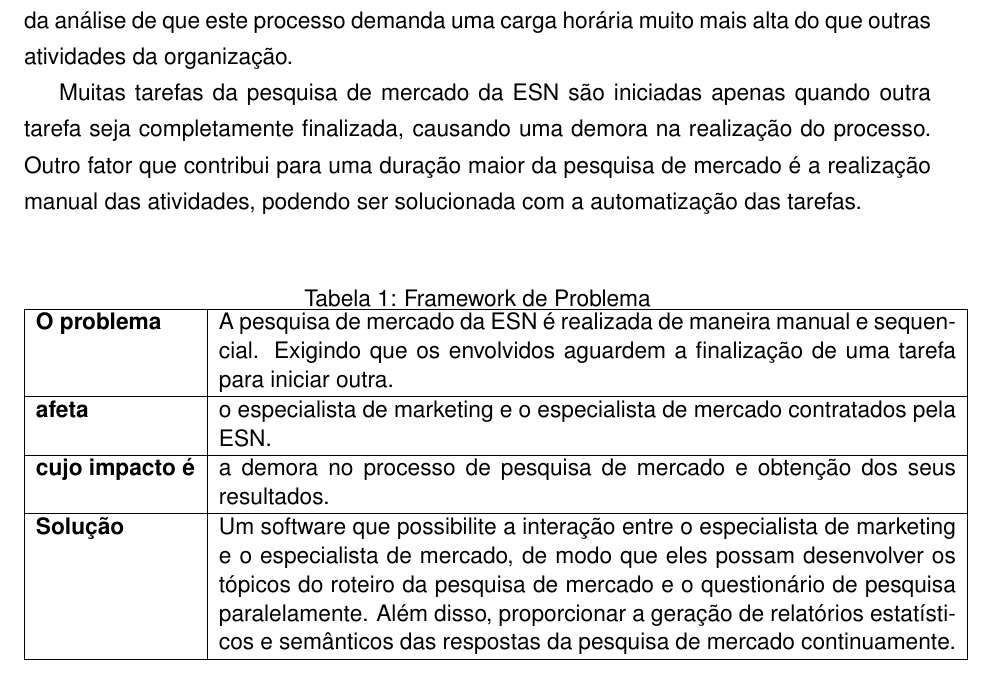
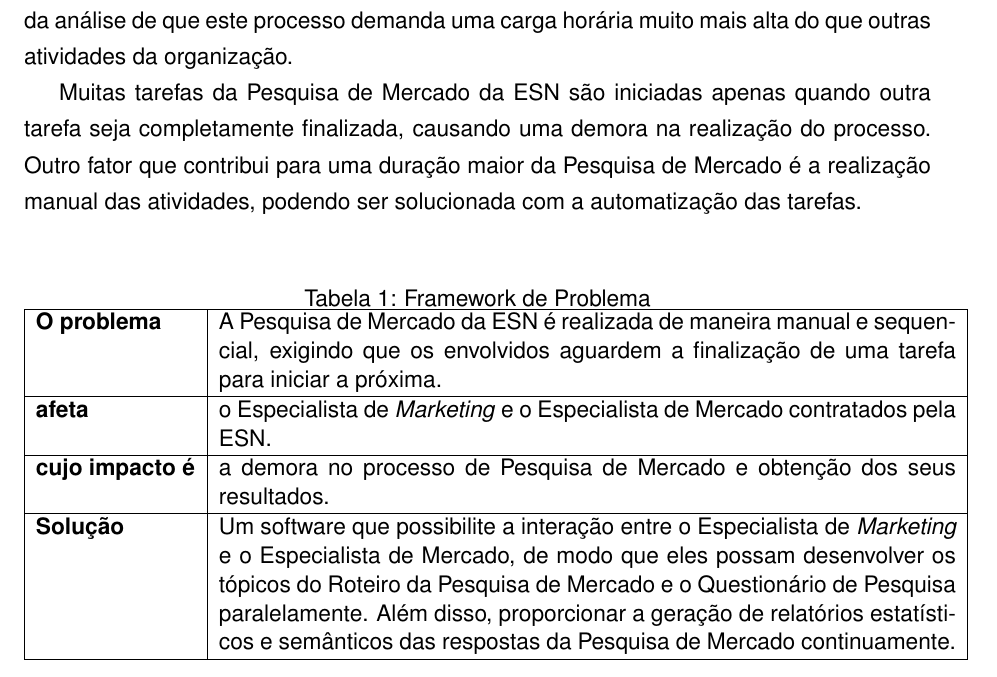
Before and after one commit to Requisitos7/RelatorioT2, a LaTeX document (main.tex, which reads conteudo/problemas.tex): part of page 13 of 38, cut so that both start at the same text. Compiled offline with pdfLaTeX.

Commit message:
Incrementando Tópico 5.Problemas

```diff
--- a/conteudo/problemas.tex
+++ b/conteudo/problemas.tex
@@ -2,7 +2,7 @@
 
 	Os problemas foram identificados na área de Pesquisa de Mercado da empresa, a partir da análise de que este processo demanda uma carga horária muito mais alta do que outras atividades da organização.
 
-	Muitas tarefas da pesquisa de mercado da ESN são iniciadas apenas quando outra tarefa seja completamente finalizada, causando uma demora na realização do processo. Outro fator que contribui para uma duração maior da pesquisa de mercado é a realização manual das atividades, podendo ser solucionada com a automatização das tarefas.
+	Muitas tarefas da Pesquisa de Mercado da ESN são iniciadas apenas quando outra tarefa seja completamente finalizada, causando uma demora na realização do processo. Outro fator que contribui para uma duração maior da Pesquisa de Mercado é a realização manual das atividades, podendo ser solucionada com a automatização das tarefas.
 
 	\vspace*{0.5cm}
 
@@ -10,13 +10,13 @@
 		\caption{Framework de Problema}
 		\begin{tabular}{|l|p{13cm}|}
 			\hline
-			\textbf{O problema} & A pesquisa de mercado da ESN é realizada de maneira manual e sequencial. Exigindo que os envolvidos aguardem a finalização de uma tarefa para iniciar outra. \\ \hline
+			\textbf{O problema} & A Pesquisa de Mercado da ESN é realizada de maneira manual e sequencial, exigindo que os envolvidos aguardem a finalização de uma tarefa para iniciar a próxima. \\ \hline
 
-			\textbf{afeta} & o especialista de marketing e o especialista de mercado contratados pela ESN. \\ \hline
+			\textbf{afeta} & o Especialista de \textit{Marketing} e o Especialista de Mercado contratados pela ESN. \\ \hline
 
-			\textbf{cujo impacto é} & a demora no processo de pesquisa de mercado e obtenção dos seus resultados. \\ \hline
+			\textbf{cujo impacto é} & a demora no processo de Pesquisa de Mercado e obtenção dos seus resultados. \\ \hline
 
-			\textbf{Solução} & Um software que possibilite a interação entre o especialista de marketing e o especialista de mercado, de modo que eles possam desenvolver os tópicos do roteiro da pesquisa de mercado e o questionário de pesquisa paralelamente. Além disso, proporcionar a geração de relatórios estatísticos e semânticos das respostas da pesquisa de mercado continuamente. \\ \hline
+			\textbf{Solução} & Um software que possibilite a interação entre o Especialista de \textit{Marketing} e o Especialista de Mercado, de modo que eles possam desenvolver os tópicos do Roteiro da Pesquisa de Mercado e o Questionário de Pesquisa paralelamente. Além disso, proporcionar a geração de relatórios estatísticos e semânticos das respostas da Pesquisa de Mercado continuamente. \\ \hline
 		\end{tabular}
 	\label{Framework de Problema}
 	\end{table}
```
